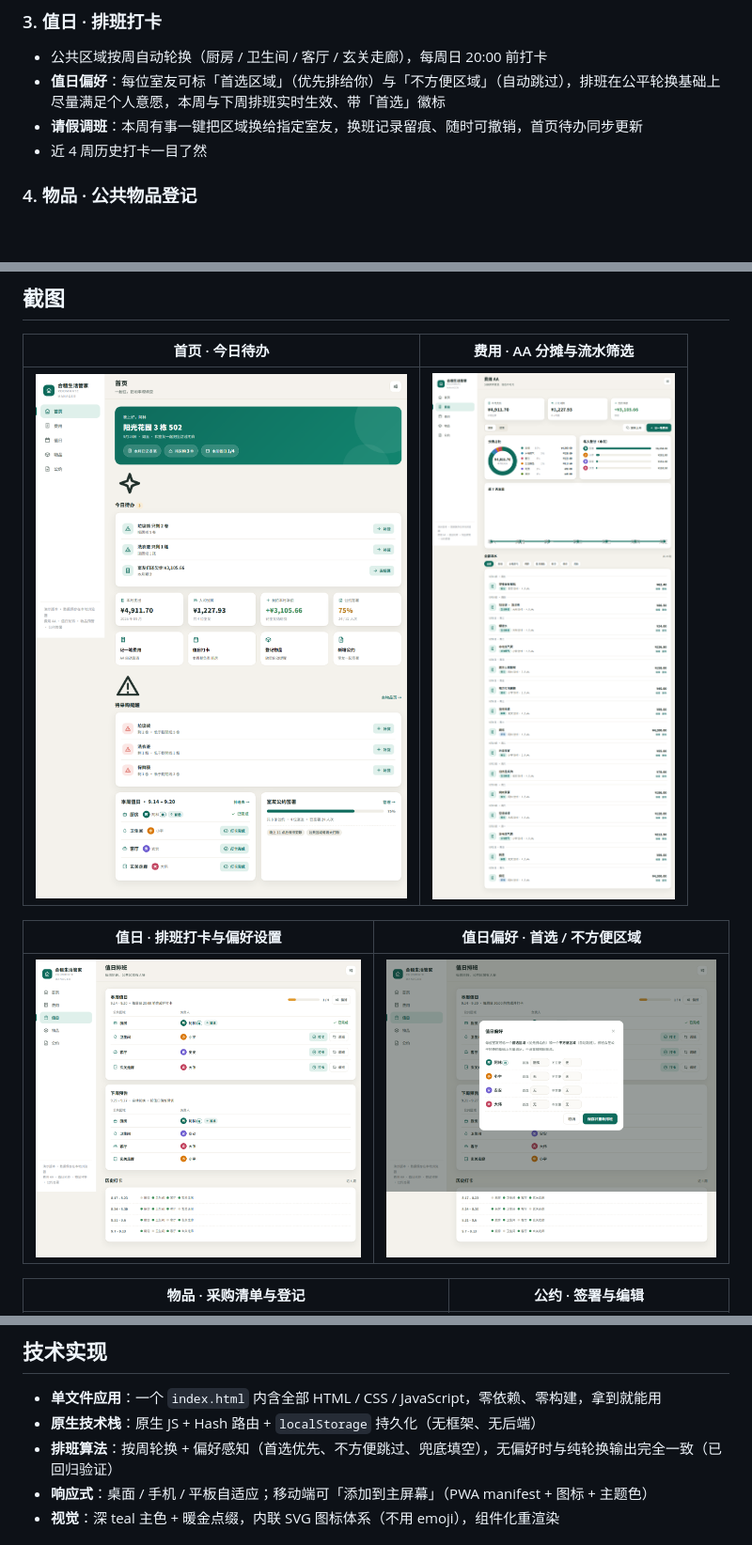
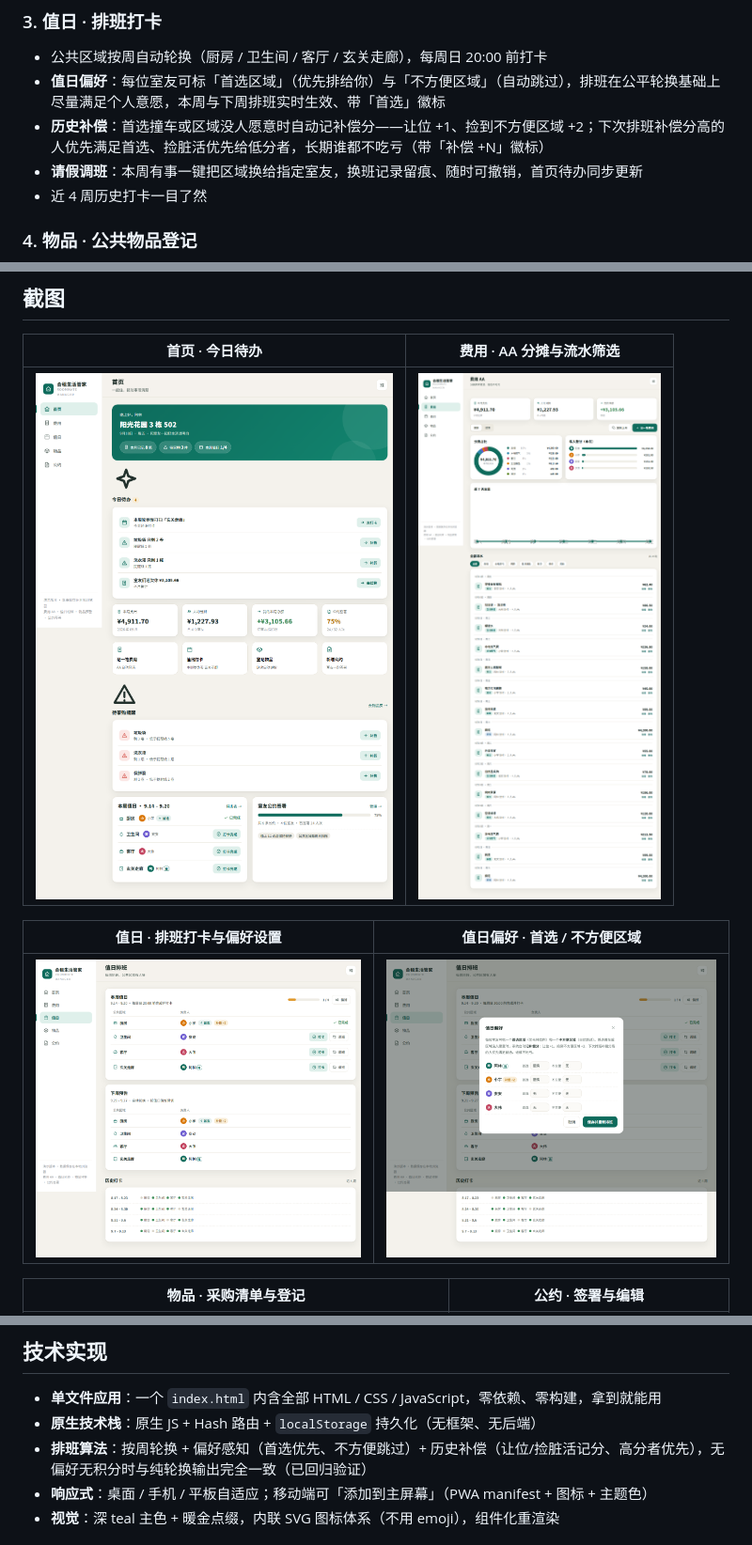
Before and after one commit to Dominique170519/roommate-manager, a Markdown page: README.md, 3 parts joined by grey strips. Shown: that part at 94% size. GitHub-like rendering; pictures changed too: assets/shot-cleaning.png, assets/shot-home.png, assets/shot-prefs.png; blank space fills up the shorter version.

Commit message:
feat: 值日历史补偿机制 - 让位/捡脏活记分，高分者首选优先、低分者兜底，带补偿徽标与跨周结算

```diff
--- a/README.md
+++ b/README.md
@@ -29,6 +29,7 @@
 ### 3. 值日 · 排班打卡
 - 公共区域按周自动轮换（厨房 / 卫生间 / 客厅 / 玄关走廊），每周日 20:00 前打卡
 - **值日偏好**：每位室友可标「首选区域」（优先排给你）与「不方便区域」（自动跳过），排班在公平轮换基础上尽量满足个人意愿，本周与下周排班实时生效、带「首选」徽标
+- **历史补偿**：首选撞车或区域没人愿意时自动记补偿分——让位 +1、捡到不方便区域 +2；下次排班补偿分高的人优先满足首选、捡脏活优先给低分者，长期谁都不吃亏（带「补偿 +N」徽标）
 - **请假调班**：本周有事一键把区域换给指定室友，换班记录留痕、随时可撤销，首页待办同步更新
 - 近 4 周历史打卡一目了然
 
@@ -65,7 +66,7 @@
 
 - **单文件应用**：一个 `index.html` 内含全部 HTML / CSS / JavaScript，零依赖、零构建，拿到就能用
 - **原生技术栈**：原生 JS + Hash 路由 + `localStorage` 持久化（无框架、无后端）
-- **排班算法**：按周轮换 + 偏好感知（首选优先、不方便跳过、兜底填空），无偏好时与纯轮换输出完全一致（已回归验证）
+- **排班算法**：按周轮换 + 偏好感知（首选优先、不方便跳过）+ 历史补偿（让位/捡脏活记分、高分者优先），无偏好无积分时与纯轮换输出完全一致（已回归验证）
 - **响应式**：桌面 / 手机 / 平板自适应；移动端可「添加到主屏幕」（PWA manifest + 图标 + 主题色）
 - **视觉**：深 teal 主色 + 暖金点缀，内联 SVG 图标体系（不用 emoji），组件化重渲染
 
```
Also changed, not shown: 1 other file.
